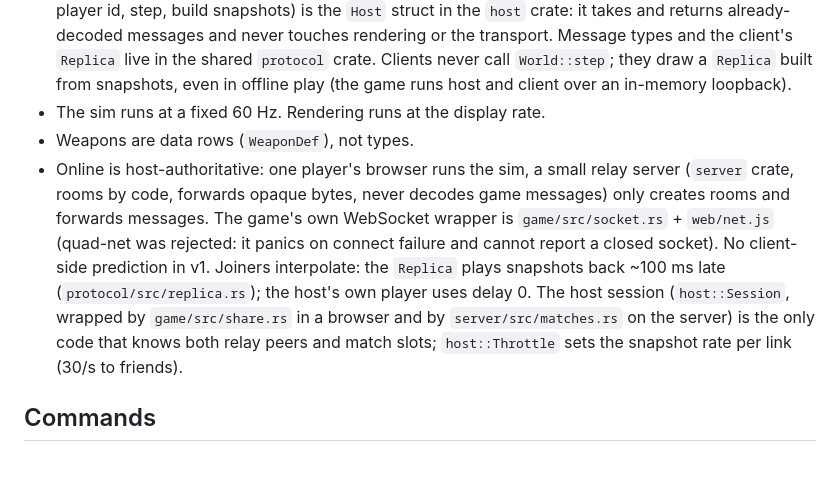
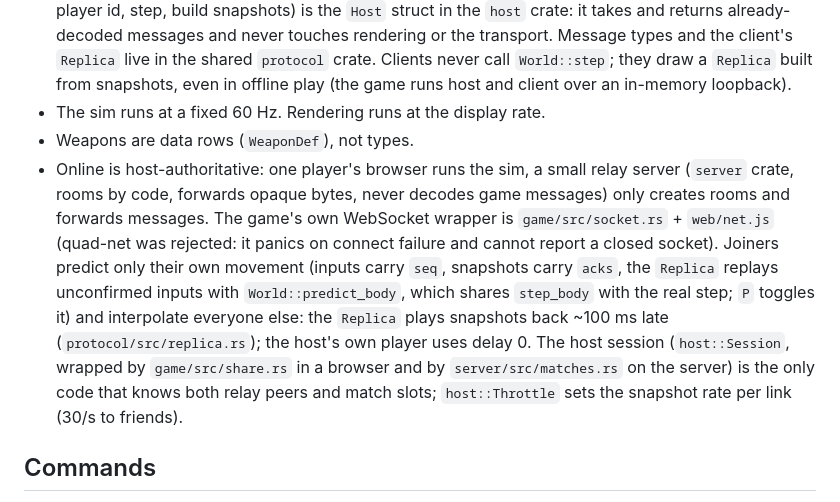
Before and after one commit to KunkelAlexander/bomblero, a Markdown page: CLAUDE.md, the part around the change. Rendered like a GitHub page; blank space fills up the shorter version.

```diff
--- a/CLAUDE.md
+++ b/CLAUDE.md
@@ -77,7 +77,7 @@ Top-down, real-time arena shooter ("Bomberman meets Liero") in a neon style. Rus
 - **Central-server-ready (owner requirement).** "Host" is a role, not a place: whoever calls `World::step` is the authority. Today that will be a player's browser; it must stay possible to move that role into a dedicated server binary that links `sim`, with clients unchanged. So: the host logic (collect inputs by player id, step, build snapshots) is the `Host` struct in the `host` crate: it takes and returns already-decoded messages and never touches rendering or the transport. Message types and the client's `Replica` live in the shared `protocol` crate. Clients never call `World::step`; they draw a `Replica` built from snapshots, even in offline play (the game runs host and client over an in-memory loopback).
 - The sim runs at a fixed 60 Hz. Rendering runs at the display rate.
 - Weapons are data rows (`WeaponDef`), not types.
-- Online is host-authoritative: one player's browser runs the sim, a small relay server (`server` crate, rooms by code, forwards opaque bytes, never decodes game messages) only creates rooms and forwards messages. The game's own WebSocket wrapper is `game/src/socket.rs` + `web/net.js` (quad-net was rejected: it panics on connect failure and cannot report a closed socket). No client-side prediction in v1. Joiners interpolate: the `Replica` plays snapshots back ~100 ms late (`protocol/src/replica.rs`); the host's own player uses delay 0. The host session (`host::Session`, wrapped by `game/src/share.rs` in a browser and by `server/src/matches.rs` on the server) is the only code that knows both relay peers and match slots; `host::Throttle` sets the snapshot rate per link (30/s to friends).
+- Online is host-authoritative: one player's browser runs the sim, a small relay server (`server` crate, rooms by code, forwards opaque bytes, never decodes game messages) only creates rooms and forwards messages. The game's own WebSocket wrapper is `game/src/socket.rs` + `web/net.js` (quad-net was rejected: it panics on connect failure and cannot report a closed socket). Joiners predict only their own movement (inputs carry `seq`, snapshots carry `acks`, the `Replica` replays unconfirmed inputs with `World::predict_body`, which shares `step_body` with the real step; `P` toggles it) and interpolate everyone else: the `Replica` plays snapshots back ~100 ms late (`protocol/src/replica.rs`); the host's own player uses delay 0. The host session (`host::Session`, wrapped by `game/src/share.rs` in a browser and by `server/src/matches.rs` on the server) is the only code that knows both relay peers and match slots; `host::Throttle` sets the snapshot rate per link (30/s to friends).
 
 ## Commands
 - Native: `cargo run -p game --release`
```
Also changed, not shown: README.md (+5 -4 lines), docs/NETWORKING.md (+33 -5 lines).
